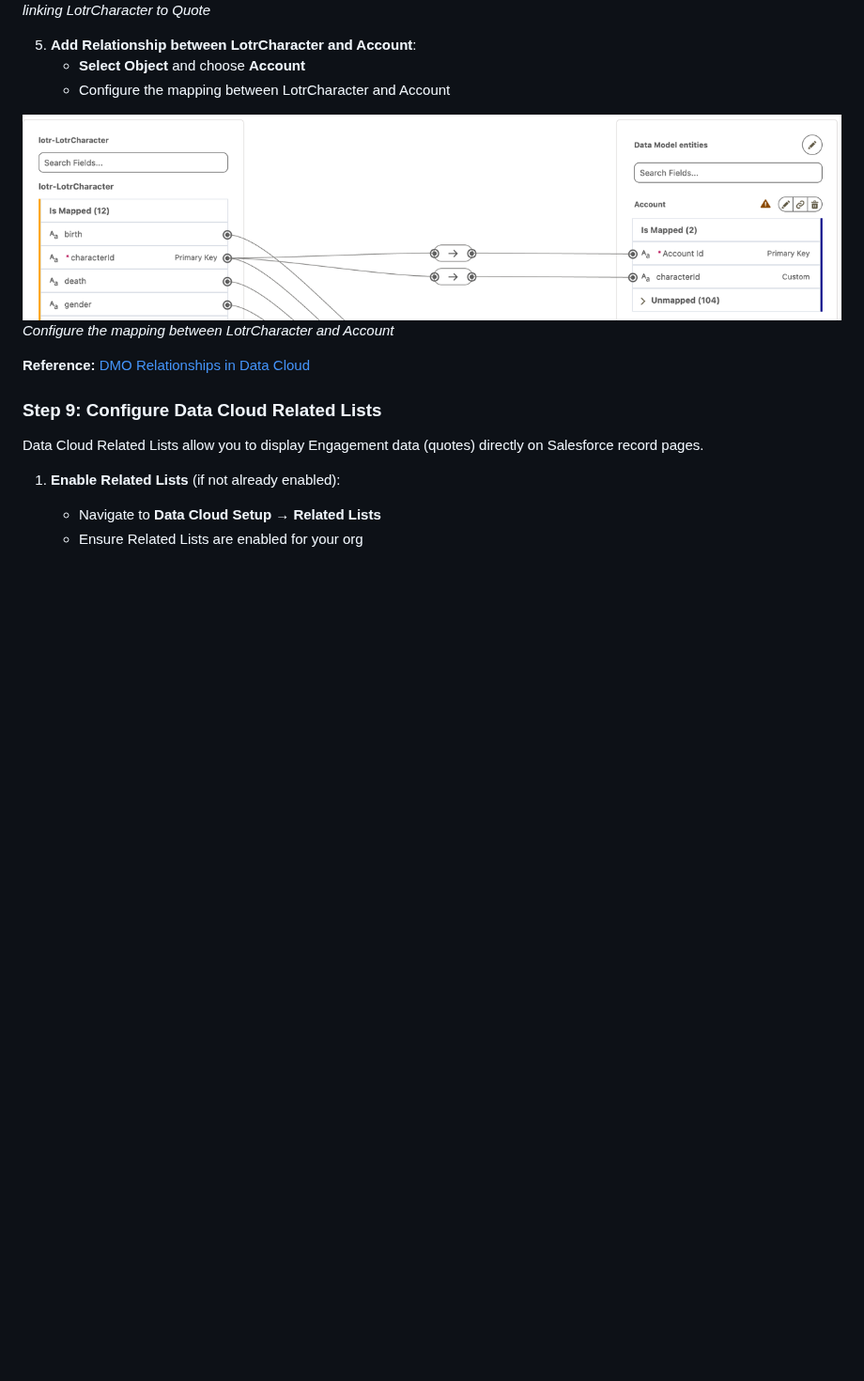
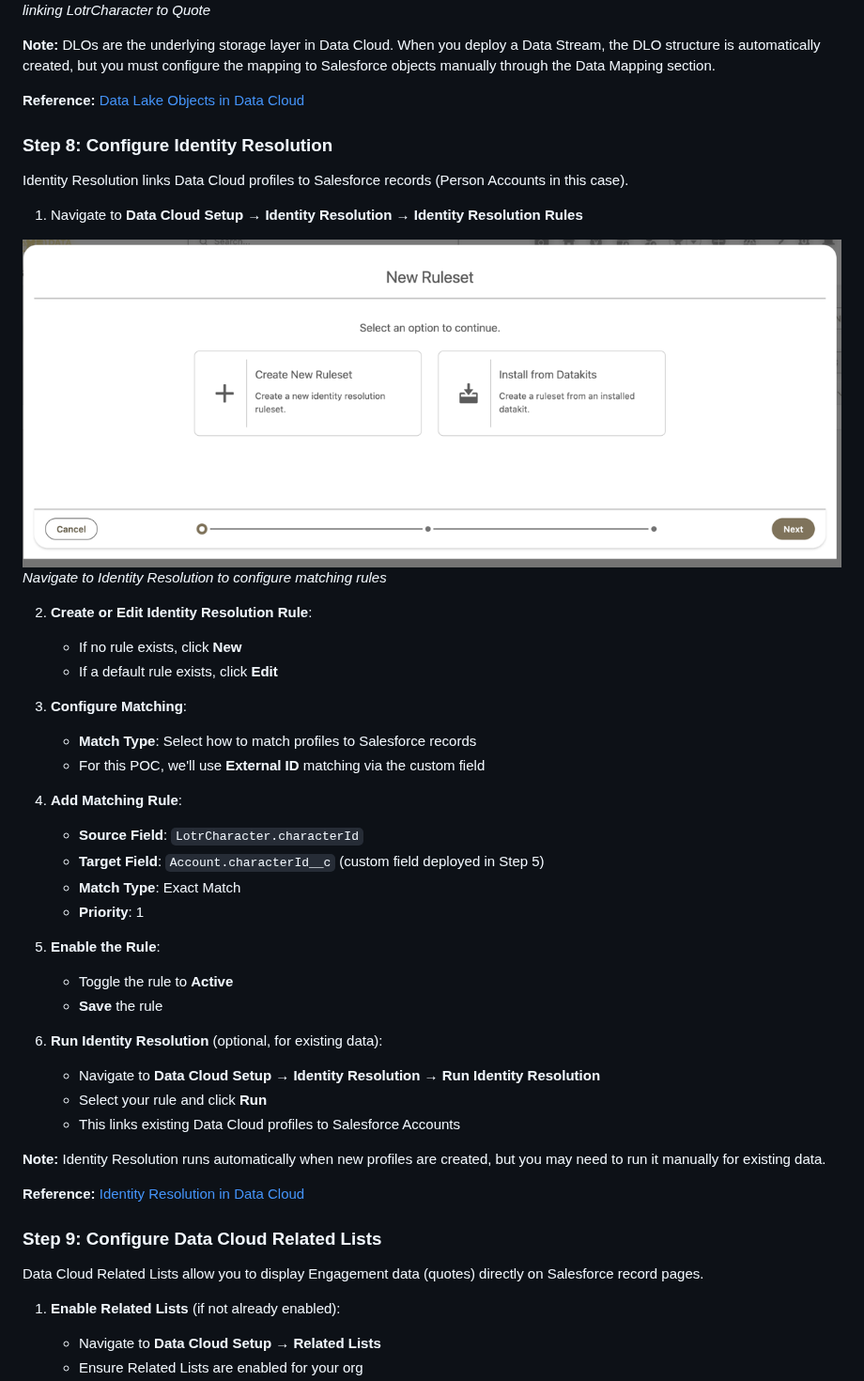
Before and after one commit to daviddarkins-accenture/lotr, a Markdown page: README.md, the part around one of its changes. Shown at 94% size. GitHub-like rendering; blank space fills up the shorter version.

Commit message:
Fix: Step 7.8 is about Relationships, Step 8 is about Identity Resolution

```diff
--- a/README.md
+++ b/README.md
@@ -505,14 +479,45 @@ Add relationships between LotrCharacter, LotrQuote, and Account to enable data l
 ![Configure Relationship](assets/dcstream_newlotrchardmorel.png)
 *Configure the relationship linking LotrCharacter to Quote*
 
-5. **Add Relationship between LotrCharacter and Account**:
-   - **Select Object** and choose **Account**
-   - Configure the mapping between LotrCharacter and Account
+**Note:** DLOs are the underlying storage layer in Data Cloud. When you deploy a Data Stream, the DLO structure is automatically created, but you must configure the mapping to Salesforce objects manually through the Data Mapping section.
 
-![Configure LotrCharacter to Account Mapping](assets/dcstream_newlotrchardloaccountmapping.png)
-*Configure the mapping between LotrCharacter and Account*
+**Reference:** [Data Lake Objects in Data Cloud](https://help.salesforce.com/s/articleView?id=sf.c360a_data_lake_objects.htm)
 
-**Reference:** [DMO Relationships in Data Cloud](https://help.salesforce.com/s/articleView?id=sf.c360a_dmo_relationships.htm)
+### Step 8: Configure Identity Resolution
+
+Identity Resolution links Data Cloud profiles to Salesforce records (Person Accounts in this case).
+
+1. Navigate to **Data Cloud Setup** → **Identity Resolution** → **Identity Resolution Rules**
+
+![Identity Resolution Start](assets/dcidentitystart.png)
+*Navigate to Identity Resolution to configure matching rules*
+
+2. **Create or Edit Identity Resolution Rule**:
+   - If no rule exists, click **New**
+   - If a default rule exists, click **Edit**
+
+3. **Configure Matching**:
+   - **Match Type**: Select how to match profiles to Salesforce records
+   - For this POC, we'll use **External ID** matching via the custom field
+
+4. **Add Matching Rule**:
+   - **Source Field**: `LotrCharacter.characterId`
+   - **Target Field**: `Account.characterId__c` (custom field deployed in Step 5)
+   - **Match Type**: Exact Match
+   - **Priority**: 1
+
+5. **Enable the Rule**:
+   - Toggle the rule to **Active**
+   - **Save** the rule
+
+6. **Run Identity Resolution** (optional, for existing data):
+   - Navigate to **Data Cloud Setup** → **Identity Resolution** → **Run Identity Resolution**
+   - Select your rule and click **Run**
+   - This links existing Data Cloud profiles to Salesforce Accounts
+
+**Note:** Identity Resolution runs automatically when new profiles are created, but you may need to run it manually for existing data.
+
+**Reference:** [Identity Resolution in Data Cloud](https://help.salesforce.com/s/articleView?id=sf.c360a_identity_resolution.htm)
 
 ### Step 9: Configure Data Cloud Related Lists
 
```
Also changed, not shown: other parts of README.md (+2 -28 lines).
